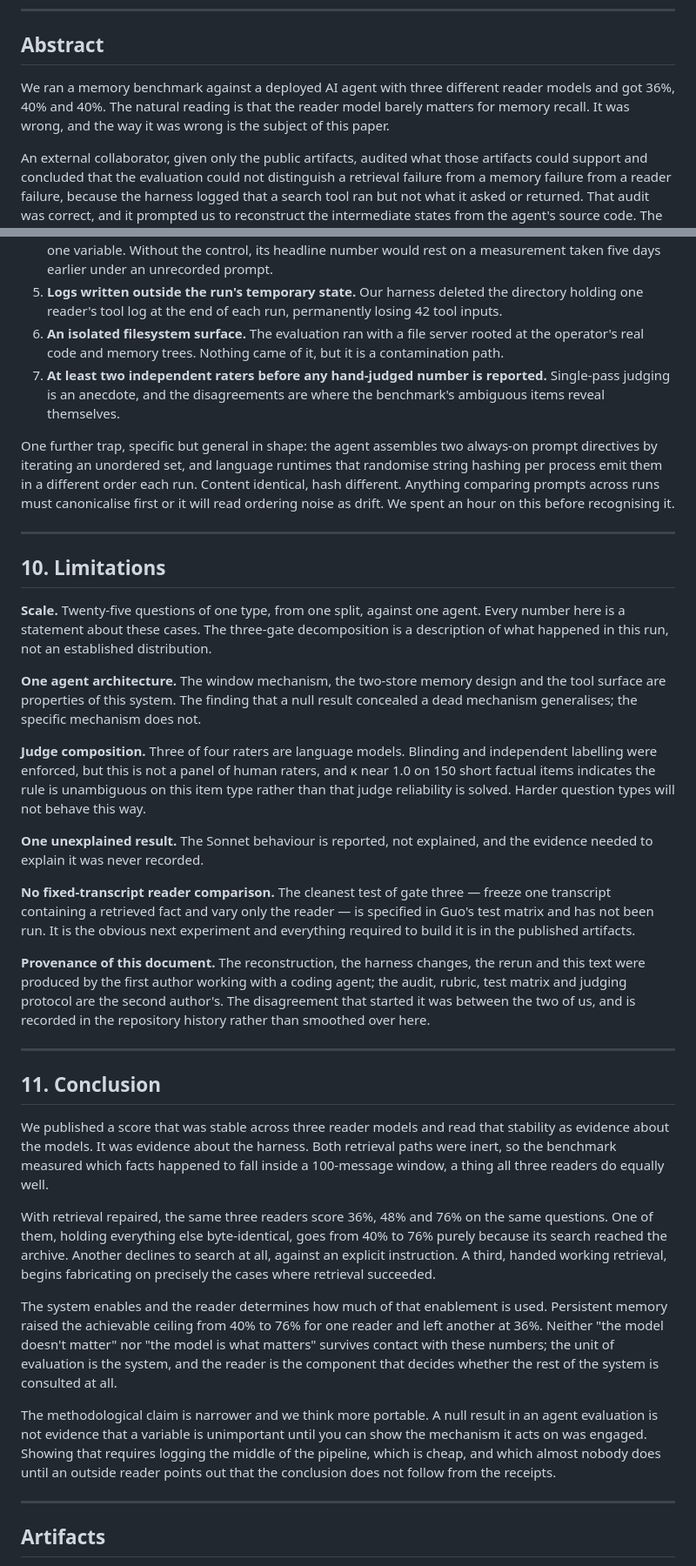
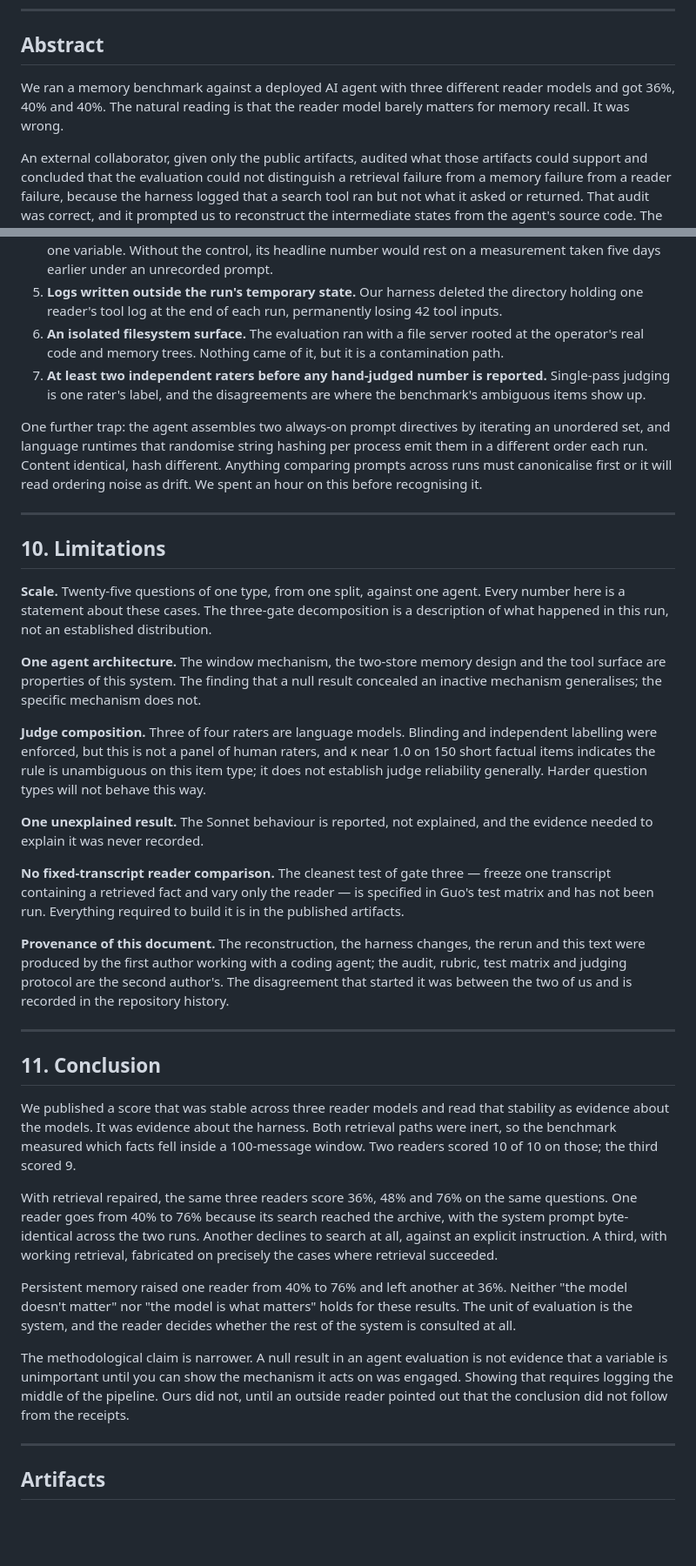
Before and after one commit to randomchaos7800-hub/inference-research, a Markdown page: papers/what-the-score-measured.md, 2 parts joined by grey strips. Shown at 87% size. Drawn GitHub-style; blank space fills up the shorter version.

```diff
--- a/papers/what-the-score-measured.md
+++ b/papers/what-the-score-measured.md
@@ -16,7 +16,7 @@ Independent researcher
 
 ## Abstract
 
-We ran a memory benchmark against a deployed AI agent with three different reader models and got 36%, 40% and 40%. The natural reading is that the reader model barely matters for memory recall. It was wrong, and the way it was wrong is the subject of this paper.
+We ran a memory benchmark against a deployed AI agent with three different reader models and got 36%, 40% and 40%. The natural reading is that the reader model barely matters for memory recall. It was wrong.
 
 An external collaborator, given only the public artifacts, audited what those artifacts could support and concluded that the evaluation could not distinguish a retrieval failure from a memory failure from a reader failure, because the harness logged that a search tool ran but not what it asked or returned. That audit was correct, and it prompted us to reconstruct the intermediate states from the agent's source code. The reconstruction found that both of the agent's retrieval paths were structurally inert under the tested condition: the search tool the readers called queried an extracted-fact store that was empty by construction, and the only tool that could read the session archive was never called and carried a hardcoded user identifier the harness did not use. No reader could reach a fact outside its context window. The evaluation had been measuring context-window membership for all three readers, which is why they agreed.
 
@@ -263,9 +259,9 @@ The following is the minimum needed to distinguish the failure modes this paper
 4. **A negative control per condition.** The comparison that carries this paper is the pair that differs in one variable. Without the control, its headline number would rest on a measurement taken five days earlier under an unrecorded prompt.
 5. **Logs written outside the run's temporary state.** Our harness deleted the directory holding one reader's tool log at the end of each run, permanently losing 42 tool inputs.
 6. **An isolated filesystem surface.** The evaluation ran with a file server rooted at the operator's real code and memory trees. Nothing came of it, but it is a contamination path.
-7. **At least two independent raters before any hand-judged number is reported.** Single-pass judging is an anecdote, and the disagreements are where the benchmark's ambiguous items reveal themselves.
+7. **At least two independent raters before any hand-judged number is reported.** Single-pass judging is one rater's label, and the disagreements are where the benchmark's ambiguous items show up.
 
-One further trap, specific but general in shape: the agent assembles two always-on prompt directives by iterating an unordered set, and language runtimes that randomise string hashing per process emit them in a different order each run. Content identical, hash different. Anything comparing prompts across runs must canonicalise first or it will read ordering noise as drift. We spent an hour on this before recognising it.
+One further trap: the agent assembles two always-on prompt directives by iterating an unordered set, and language runtimes that randomise string hashing per process emit them in a different order each run. Content identical, hash different. Anything comparing prompts across runs must canonicalise first or it will read ordering noise as drift. We spent an hour on this before recognising it.
 
 ---
 
@@ -273,27 +269,27 @@ One further trap, specific but general in shape: the agent assembles two always-
 
 **Scale.** Twenty-five questions of one type, from one split, against one agent. Every number here is a statement about these cases. The three-gate decomposition is a description of what happened in this run, not an established distribution.
 
-**One agent architecture.** The window mechanism, the two-store memory design and the tool surface are properties of this system. The finding that a null result concealed a dead mechanism generalises; the specific mechanism does not.
+**One agent architecture.** The window mechanism, the two-store memory design and the tool surface are properties of this system. The finding that a null result concealed an inactive mechanism generalises; the specific mechanism does not.
 
-**Judge composition.** Three of four raters are language models. Blinding and independent labelling were enforced, but this is not a panel of human raters, and κ near 1.0 on 150 short factual items indicates the rule is unambiguous on this item type rather than that judge reliability is solved. Harder question types will not behave this way.
+**Judge composition.** Three of four raters are language models. Blinding and independent labelling were enforced, but this is not a panel of human raters, and κ near 1.0 on 150 short factual items indicates the rule is unambiguous on this item type; it does not establish judge reliability generally. Harder question types will not behave this way.
 
 **One unexplained result.** The Sonnet behaviour is reported, not explained, and the evidence needed to explain it was never recorded.
 
-**No fixed-transcript reader comparison.** The cleanest test of gate three — freeze one transcript containing a retrieved fact and vary only the reader — is specified in Guo's test matrix and has not been run. It is the obvious next experiment and everything required to build it is in the published artifacts.
+**No fixed-transcript reader comparison.** The cleanest test of gate three — freeze one transcript containing a retrieved fact and vary only the reader — is specified in Guo's test matrix and has not been run. Everything required to build it is in the published artifacts.
 
-**Provenance of this document.** The reconstruction, the harness changes, the rerun and this text were produced by the first author working with a coding agent; the audit, rubric, test matrix and judging protocol are the second author's. The disagreement that started it was between the two of us, and is recorded in the repository history rather than smoothed over here.
+**Provenance of this document.** The reconstruction, the harness changes, the rerun and this text were produced by the first author working with a coding agent; the audit, rubric, test matrix and judging protocol are the second author's. The disagreement that started it was between the two of us and is recorded in the repository history.
 
 ---
 
 ## 11. Conclusion
 
-We published a score that was stable across three reader models and read that stability as evidence about the models. It was evidence about the harness. Both retrieval paths were inert, so the benchmark measured which facts happened to fall inside a 100-message window, a thing all three readers do equally well.
+We published a score that was stable across three reader models and read that stability as evidence about the models. It was evidence about the harness. Both retrieval paths were inert, so the benchmark measured which facts fell inside a 100-message window. Two readers scored 10 of 10 on those; the third scored 9.
 
-With retrieval repaired, the same three readers score 36%, 48% and 76% on the same questions. One of them, holding everything else byte-identical, goes from 40% to 76% purely because its search reached the archive. Another declines to search at all, against an explicit instruction. A third, handed working retrieval, begins fabricating on precisely the cases where retrieval succeeded.
+With retrieval repaired, the same three readers score 36%, 48% and 76% on the same questions. One reader goes from 40% to 76% because its search reached the archive, with the system prompt byte-identical across the two runs. Another declines to search at all, against an explicit instruction. A third, with working retrieval, fabricated on precisely the cases where retrieval succeeded.
 
-The system enables and the reader determines how much of that enablement is used. Persistent memory raised the achievable ceiling from 40% to 76% for one reader and left another at 36%. Neither "the model doesn't matter" nor "the model is what matters" survives contact with these numbers; the unit of evaluation is the system, and the reader is the component that decides whether the rest of the system is consulted at all.
+Persistent memory raised one reader from 40% to 76% and left another at 36%. Neither "the model doesn't matter" nor "the model is what matters" holds for these results. The unit of evaluation is the system, and the reader decides whether the rest of the system is consulted at all.
 
-The methodological claim is narrower and we think more portable. A null result in an agent evaluation is not evidence that a variable is unimportant until you can show the mechanism it acts on was engaged. Showing that requires logging the middle of the pipeline, which is cheap, and which almost nobody does until an outside reader points out that the conclusion does not follow from the receipts.
+The methodological claim is narrower. A null result in an agent evaluation is not evidence that a variable is unimportant until you can show the mechanism it acts on was engaged. Showing that requires logging the middle of the pipeline. Ours did not, until an outside reader pointed out that the conclusion did not follow from the receipts.
 
 ---
 
```
Also changed, not shown: other parts of papers/what-the-score-measured.md (+27 -31 lines).
